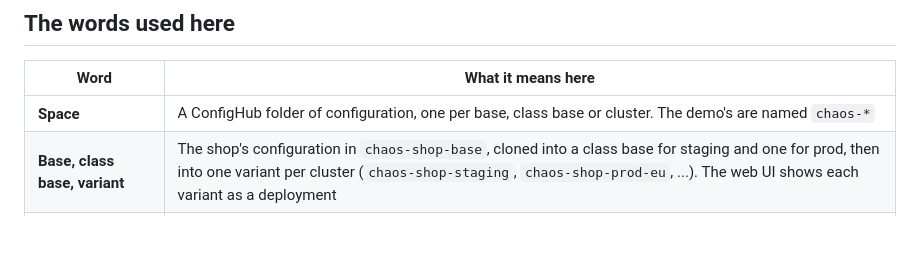
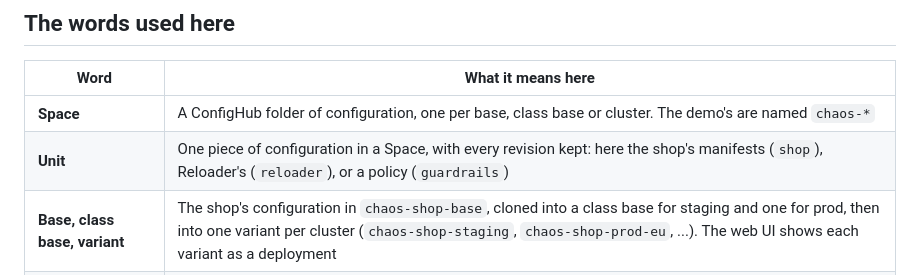
Before and after one commit to confighub/sveltos-confighub, a Markdown page: demo/README.md, the part around the change. Rendered like a GitHub page; blank space fills up the shorter version.

Commit message:
demo/README: define unit in the glossary
Co-Authored-By: Claude Opus 5.5 <noreply@anthropic.com>

```diff
--- a/demo/README.md
+++ b/demo/README.md
@@ -33,6 +33,7 @@ ConfigHub's record of both runs.
 | Word | What it means here |
 | --- | --- |
 | **Space** | A ConfigHub folder of configuration, one per base, class base or cluster. The demo's are named `chaos-*` |
+| **Unit** | One piece of configuration in a Space, with every revision kept: here the shop's manifests (`shop`), Reloader's (`reloader`), or a policy (`guardrails`) |
 | **Base, class base, variant** | The shop's configuration in `chaos-shop-base`, cloned into a class base for staging and one for prod, then into one variant per cluster (`chaos-shop-staging`, `chaos-shop-prod-eu`, ...). The web UI shows each variant as a deployment |
 | **Change order** | One named change, followed through a workflow. Written `<base Space>/<name>`, for example `chaos-shop-base/web-reload-on-token-rotation` |
 | **Workflow, stage** | The path a change order takes: `bases`, then `staging`, then `prod`. Each stage may need approvals before its release |
```
